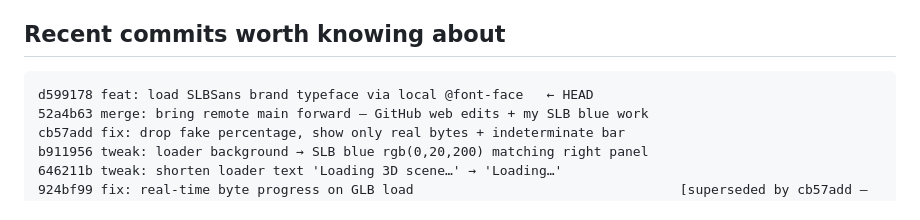
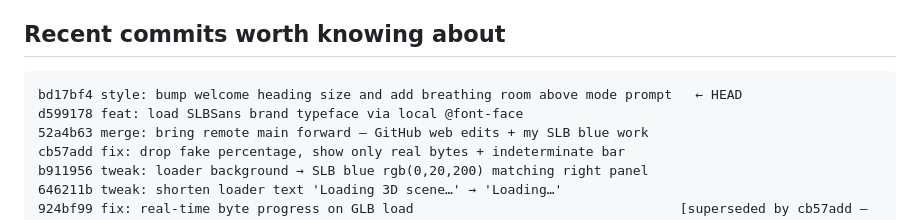
Before and after one commit to Amory0709/SLB100FamilyDatoFamilyDay, a Markdown page: HANDOVER.md, the part around the change. GitHub-like rendering.

Commit message:
docs: bump HANDOVER HEAD marker for bd17bf4

````diff
--- a/HANDOVER.md
+++ b/HANDOVER.md
@@ -183,7 +183,8 @@ After GLB loads, loader fades → P1 is restored then auto-rotate kicks in (defa
 
 ## Recent commits worth knowing about
 ```
-d599178 feat: load SLBSans brand typeface via local @font-face   ← HEAD
+bd17bf4 style: bump welcome heading size and add breathing room above mode prompt   ← HEAD
+d599178 feat: load SLBSans brand typeface via local @font-face
 52a4b63 merge: bring remote main forward — GitHub web edits + my SLB blue work
 cb57add fix: drop fake percentage, show only real bytes + indeterminate bar
 b911956 tweak: loader background → SLB blue rgb(0,20,200) matching right panel
````
